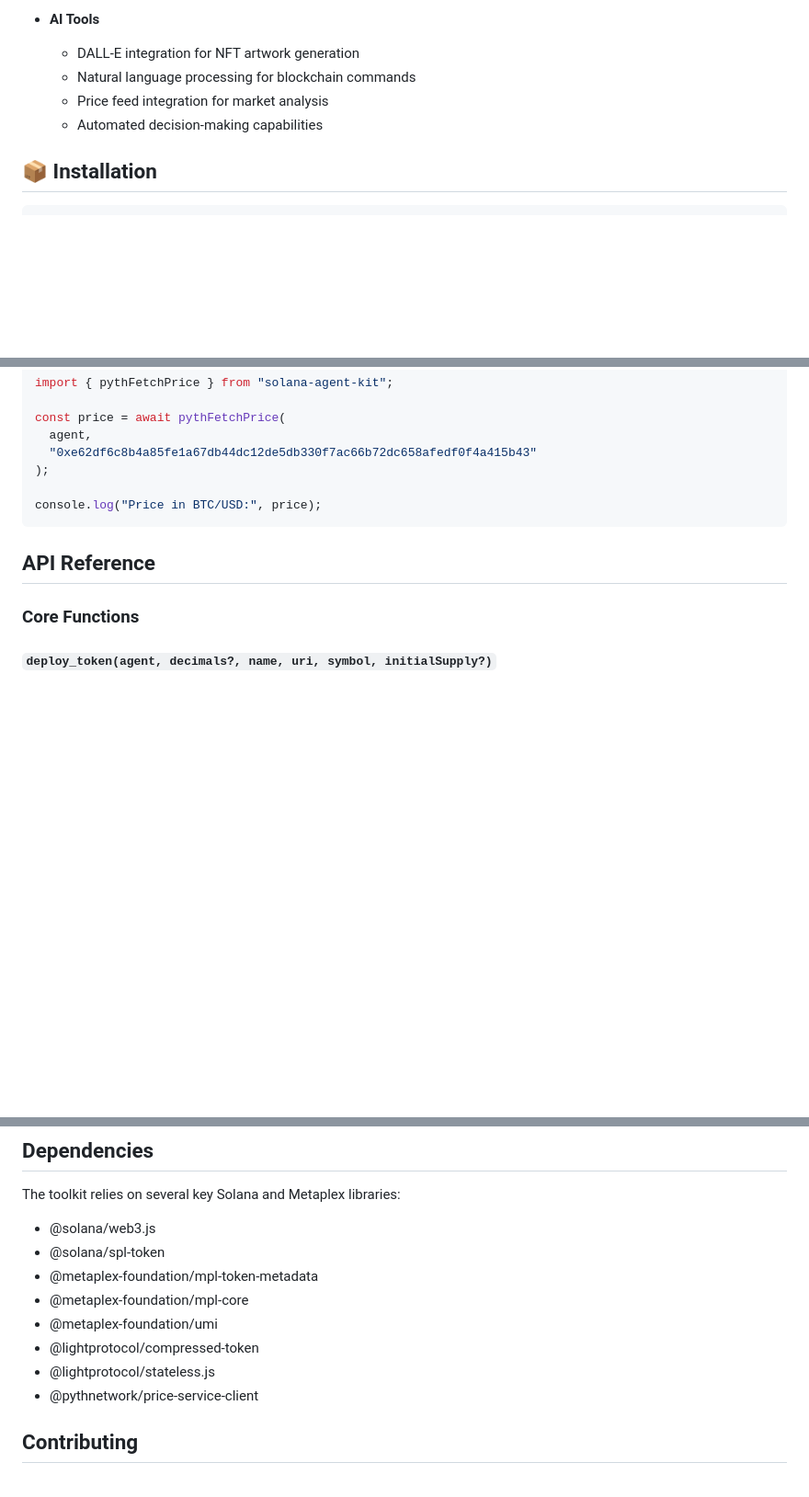
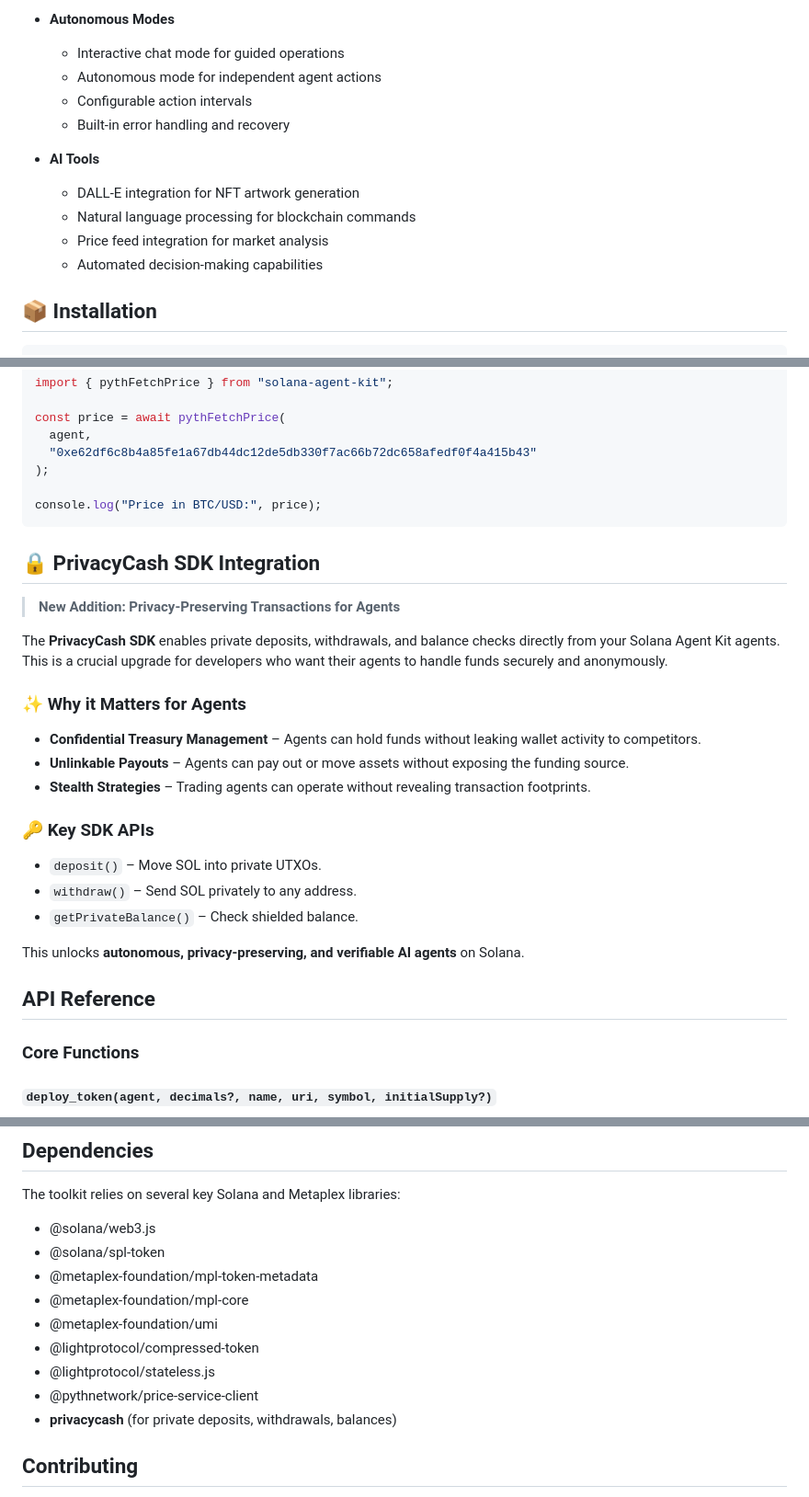
Before and after one commit to ZkAGI/zkagi-agent-kit, a Markdown page: README.md, 3 parts joined by grey strips. Shown at 92% size. Rendered like a GitHub page; blank space fills up the shorter version.

Commit message:
added privacy cash SDK

````diff
--- a/README.md
+++ b/README.md
@@ -76,9 +75,17 @@ Anyone - whether an SF-based AI researcher or a crypto-native builder - can brin
 
-- **AI Tools**
-  - DALL-E integration for NFT artwork generation
-  - Natural language processing for blockchain commands
-  - Price feed integration for market analysis
-  - Automated decision-making capabilities
+* **Autonomous Modes**
+
+  * Interactive chat mode for guided operations
+  * Autonomous mode for independent agent actions
+  * Configurable action intervals
+  * Built-in error handling and recovery
+
+* **AI Tools**
+
+  * DALL-E integration for NFT artwork generation
+  * Natural language processing for blockchain commands
+  * Price feed integration for market analysis
+  * Automated decision-making capabilities
 
 ## 📦 Installation
 
@@ -231,6 +238,27 @@ const price = await pythFetchPrice(
 console.log("Price in BTC/USD:", price);
 ```
 
+## 🔒 PrivacyCash SDK Integration
+
+> **New Addition: Privacy-Preserving Transactions for Agents**
+
+The **PrivacyCash SDK** enables private deposits, withdrawals, and balance checks directly from your Solana Agent Kit agents. This is a crucial upgrade for developers who want their agents to handle funds securely and anonymously.
+
+### ✨ Why it Matters for Agents
+
+* **Confidential Treasury Management** – Agents can hold funds without leaking wallet activity to competitors.
+* **Unlinkable Payouts** – Agents can pay out or move assets without exposing the funding source.
+* **Stealth Strategies** – Trading agents can operate without revealing transaction footprints.
+
+
+### 🔑 Key SDK APIs
+
+* `deposit()` – Move SOL into private UTXOs.
+* `withdraw()` – Send SOL privately to any address.
+* `getPrivateBalance()` – Check shielded balance.
+
+This unlocks **autonomous, privacy-preserving, and verifiable AI agents** on Solana.
+
 ## API Reference
 
 ### Core Functions
@@ -279,14 +307,15 @@ Fetch price data from Pyth's Hermes service.
 
 The toolkit relies on several key Solana and Metaplex libraries:
 
-- @solana/web3.js
-- @solana/spl-token
-- @metaplex-foundation/mpl-token-metadata
-- @metaplex-foundation/mpl-core
-- @metaplex-foundation/umi
-- @lightprotocol/compressed-token
-- @lightprotocol/stateless.js
-- @pythnetwork/price-service-client
+* @solana/web3.js
+* @solana/spl-token
+* @metaplex-foundation/mpl-token-metadata
+* @metaplex-foundation/mpl-core
+* @metaplex-foundation/umi
+* @lightprotocol/compressed-token
+* @lightprotocol/stateless.js
+* @pythnetwork/price-service-client
+* **privacycash** (for private deposits, withdrawals, balances)
 
 ## Contributing
 
````
Also changed, not shown: other parts of README.md (+49 -48 lines).
